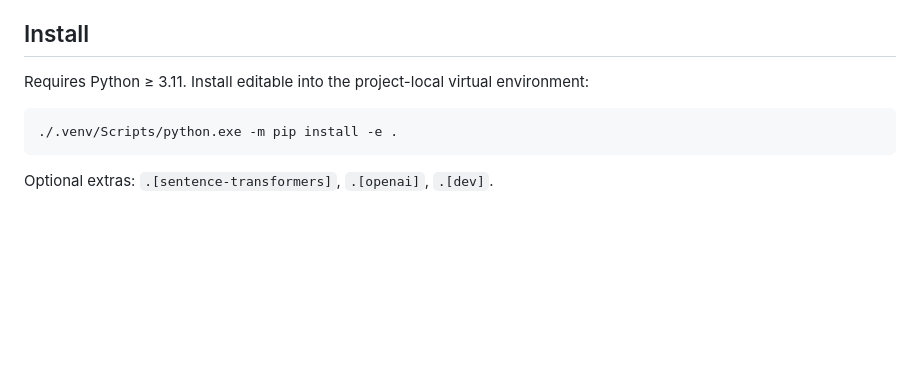
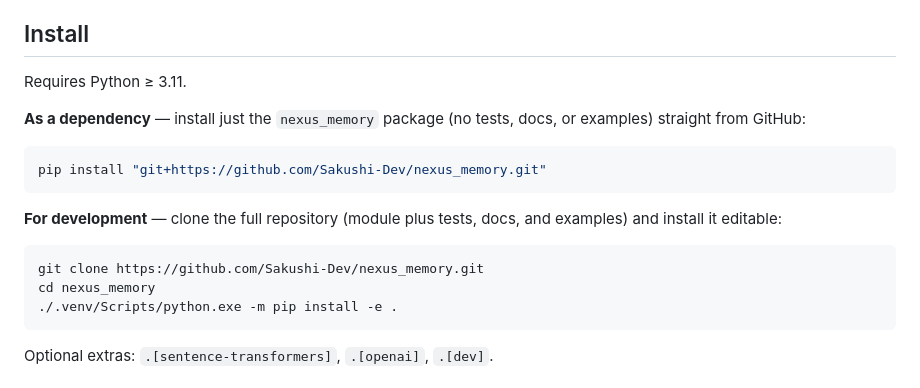
Before and after one commit to Sakushi-Dev/nexus_memory, a Markdown page: README.md, the part around the change. GitHub-like rendering; blank space fills up the shorter version.

Commit message:
docs: document module-only and dev install paths in the README
Split Install into two paths: install just the nexus_memory package straight
from GitHub (pip install "git+https://…", no tests/docs/examples), or clone the
full repo and install editable for development.

````diff
--- a/README.md
+++ b/README.md
@@ -14,9 +14,19 @@ A **local-first**, dependency-light agent-memory library for Python. It gives an
 
 ## Install
 
-Requires Python ≥ 3.11. Install editable into the project-local virtual environment:
+Requires Python ≥ 3.11.
+
+**As a dependency** — install just the `nexus_memory` package (no tests, docs, or examples) straight from GitHub:
 
 ```sh
+pip install "git+https://github.com/Sakushi-Dev/nexus_memory.git"
+```
+
+**For development** — clone the full repository (module plus tests, docs, and examples) and install it editable:
+
+```sh
+git clone https://github.com/Sakushi-Dev/nexus_memory.git
+cd nexus_memory
 ./.venv/Scripts/python.exe -m pip install -e .
 ```
 
````
